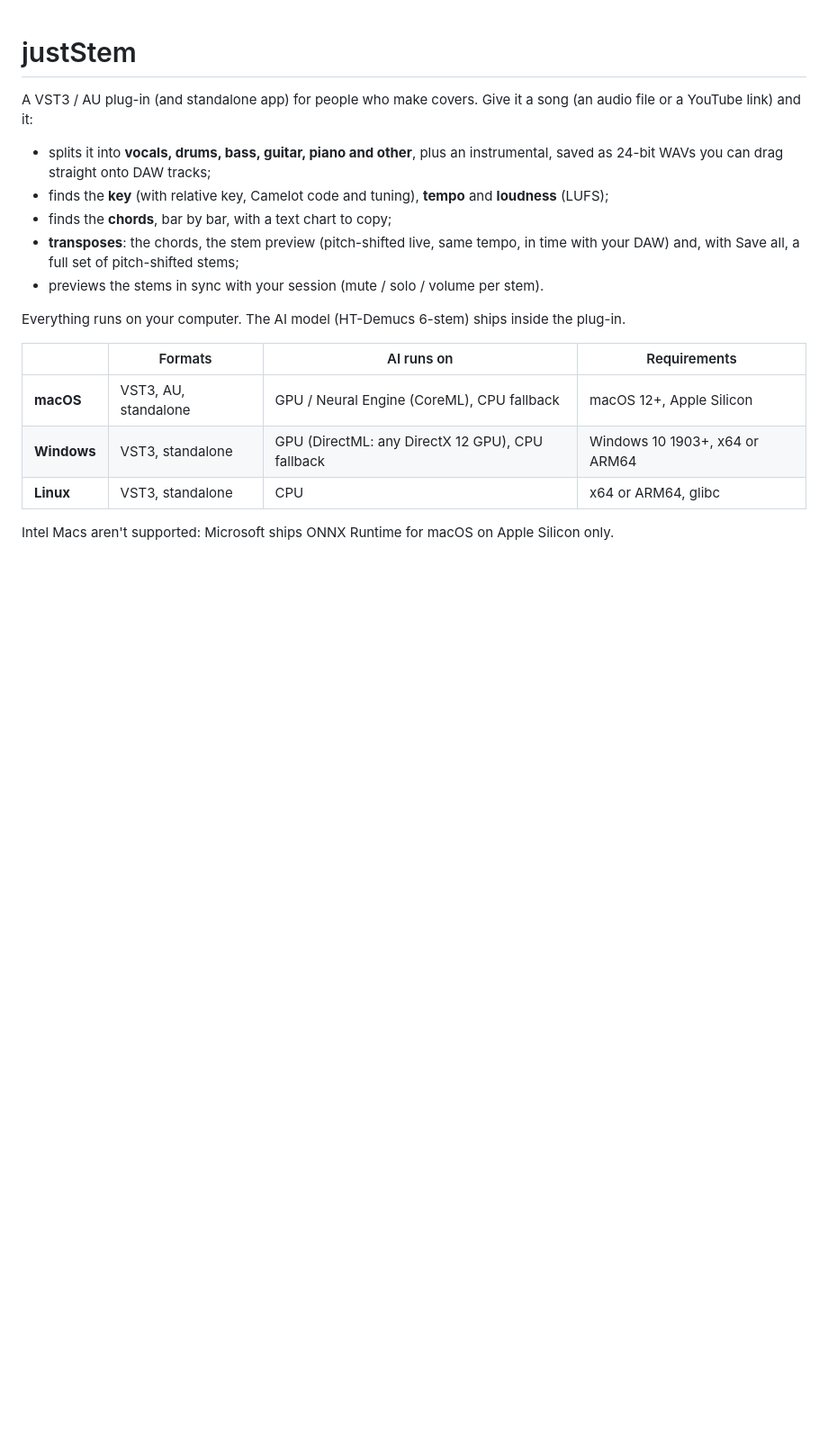
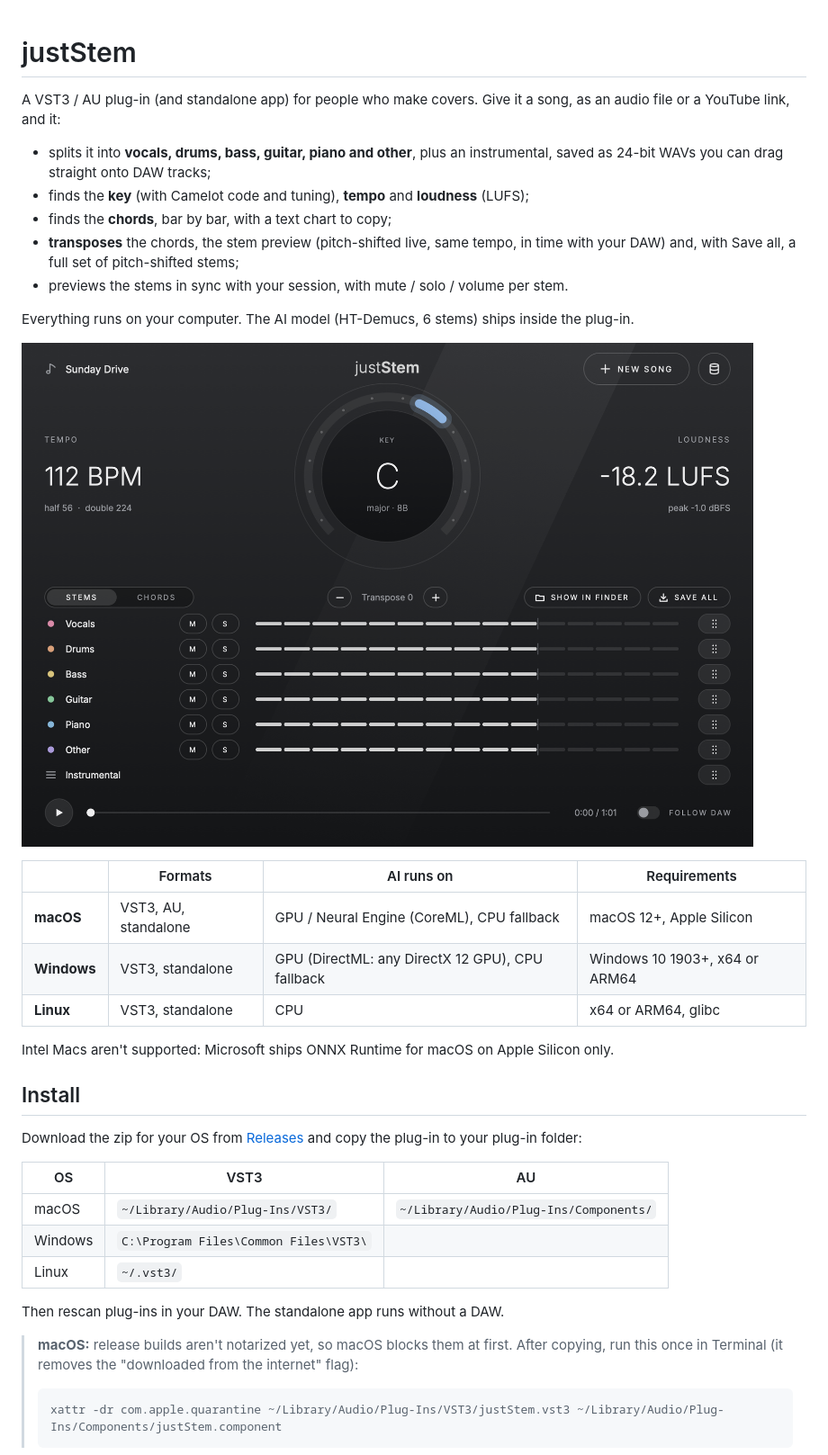
Before and after one commit to PLATONG34821/justStem, a Markdown page: README.md, the part around one of its changes. Shown at 90% size. GitHub-like rendering; pictures changed too: docs/screenshots/stems.png (added); blank space fills up the shorter version.

````diff
--- a/README.md
+++ b/README.md
@@ -1,17 +1,19 @@
 # justStem
 
-A VST3 / AU plug-in (and standalone app) for people who make covers. Give it a song (an
-audio file or a YouTube link) and it:
+A VST3 / AU plug-in (and standalone app) for people who make covers. Give it a song, as an audio
+file or a YouTube link, and it:
 
-- splits it into **vocals, drums, bass, guitar, piano and other**, plus an instrumental,
-  saved as 24-bit WAVs you can drag straight onto DAW tracks;
-- finds the **key** (with relative key, Camelot code and tuning), **tempo** and **loudness** (LUFS);
+- splits it into **vocals, drums, bass, guitar, piano and other**, plus an instrumental, saved as
+  24-bit WAVs you can drag straight onto DAW tracks;
+- finds the **key** (with Camelot code and tuning), **tempo** and **loudness** (LUFS);
 - finds the **chords**, bar by bar, with a text chart to copy;
-- **transposes**: the chords, the stem preview (pitch-shifted live, same tempo, in time with
-  your DAW) and, with Save all, a full set of pitch-shifted stems;
-- previews the stems in sync with your session (mute / solo / volume per stem).
+- **transposes** the chords, the stem preview (pitch-shifted live, same tempo, in time with your
+  DAW) and, with Save all, a full set of pitch-shifted stems;
+- previews the stems in sync with your session, with mute / solo / volume per stem.
 
-Everything runs on your computer. The AI model (HT-Demucs 6-stem) ships inside the plug-in.
+Everything runs on your computer. The AI model (HT-Demucs, 6 stems) ships inside the plug-in.
+
+![justStem with a song split into stems](docs/screenshots/stems.png)
 
 | | Formats | AI runs on | Requirements |
 |---|---|---|---|
@@ -21,3 +23,22 @@ Everything runs on your computer. The AI model (HT-Demucs 6-stem) ships inside t
 
 Intel Macs aren't supported: Microsoft ships ONNX Runtime for macOS on Apple Silicon only.
 
+## Install
+
+Download the zip for your OS from [Releases](https://github.com/PLATONG34821/justStem/releases) and
+copy the plug-in to your plug-in folder:
+
+| OS | VST3 | AU |
+|---|---|---|
+| macOS | `~/Library/Audio/Plug-Ins/VST3/` | `~/Library/Audio/Plug-Ins/Components/` |
+| Windows | `C:\Program Files\Common Files\VST3\` | |
+| Linux | `~/.vst3/` | |
+
+Then rescan plug-ins in your DAW. The standalone app runs without a DAW.
+
+> **macOS:** release builds aren't notarized yet, so macOS blocks them at first. After copying,
+> run this once in Terminal (it removes the "downloaded from the internet" flag):
+> ```sh
+> xattr -dr com.apple.quarantine ~/Library/Audio/Plug-Ins/VST3/justStem.vst3 ~/Library/Audio/Plug-Ins/Components/justStem.component
+> ```
+
````
Also changed, not shown: other parts of README.md (+132 -86 lines), docs/screenshots/chords.png (added), docs/screenshots/new-song.png (added), docs/screenshots/splitting.png (added), docs/screenshots/start.png (added), docs/screenshots/storage.png (added), 3 other files.
